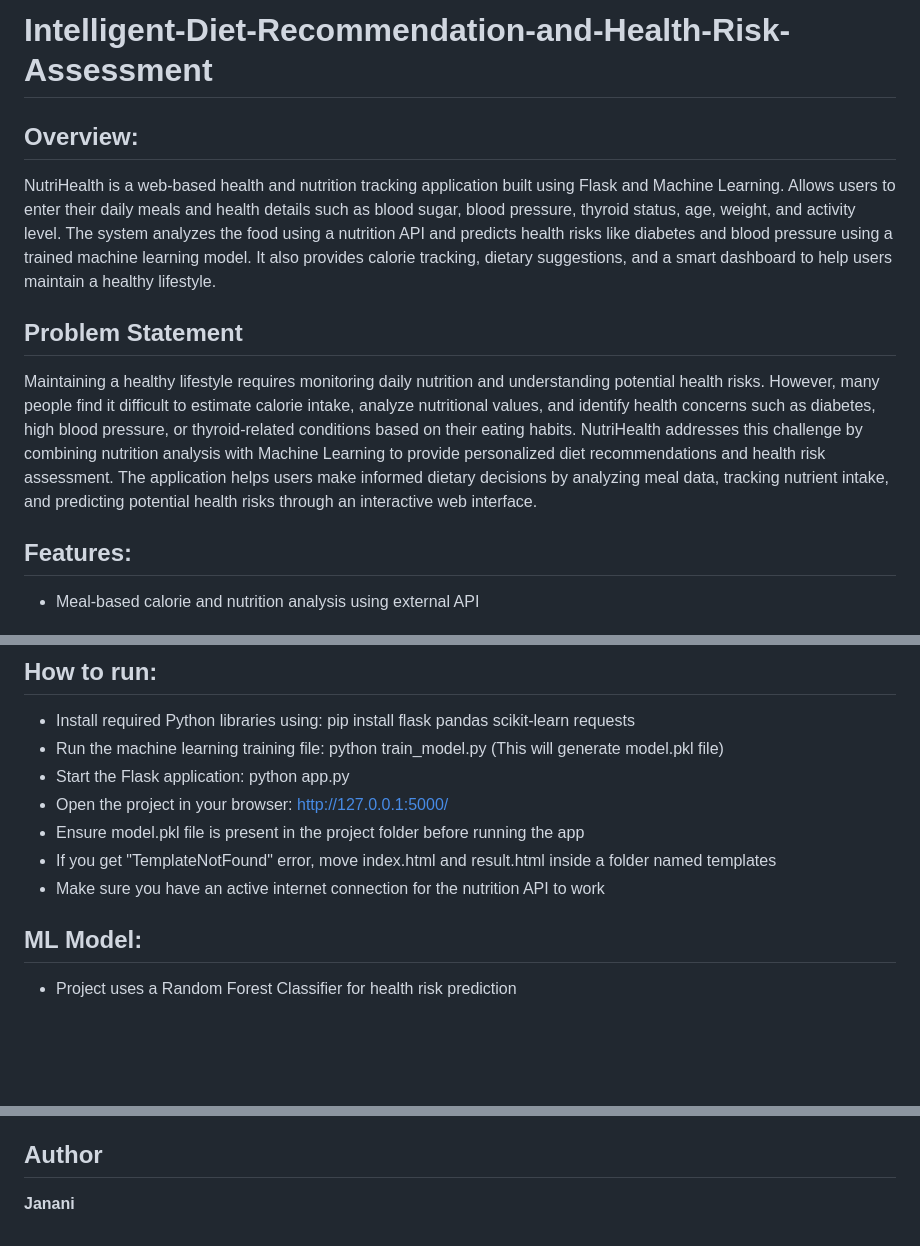
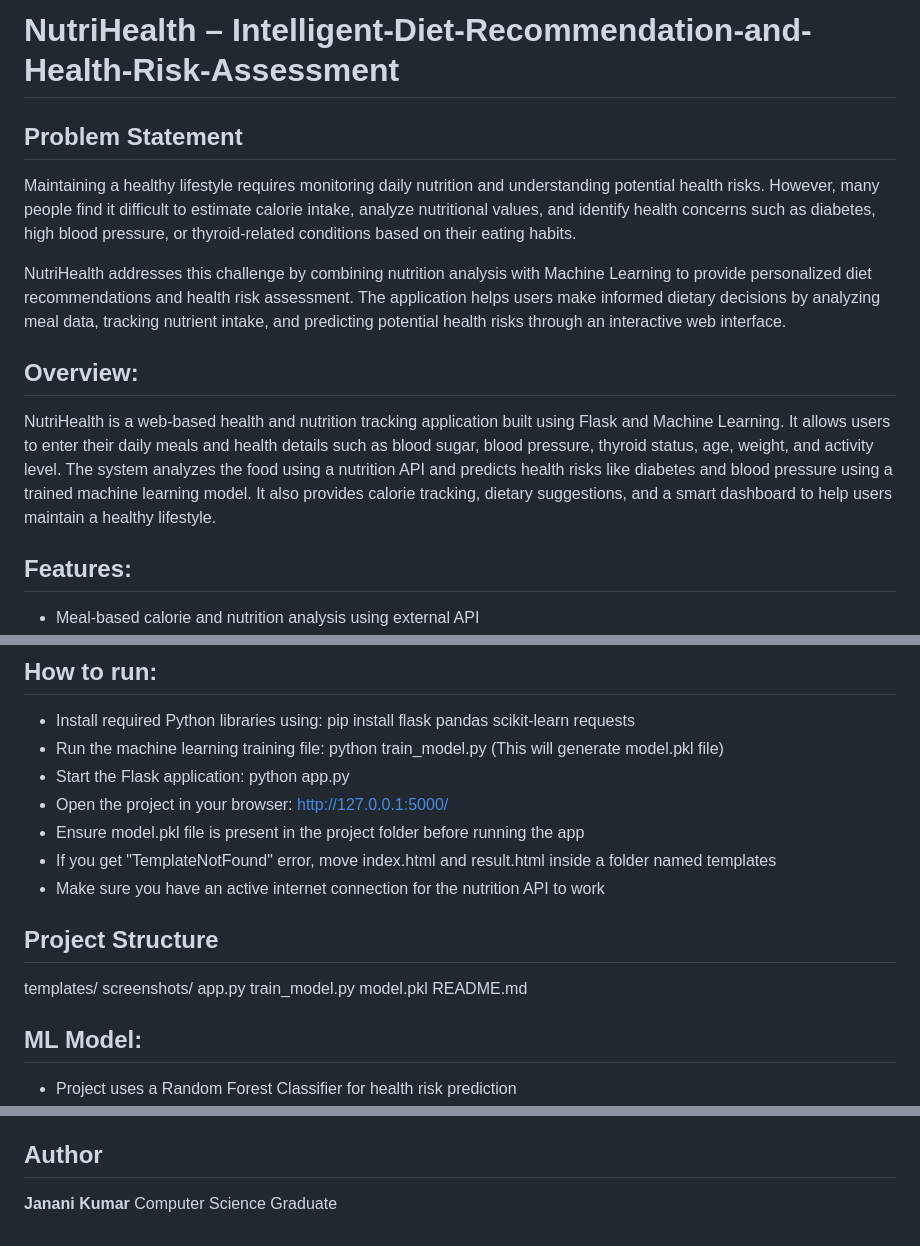
Before and after one commit to jananikookie/Intelligent-Diet-Recommendation-and-Health-Risk-Assessment, a Markdown page: README.md, 3 parts joined by grey strips. Drawn GitHub-style; blank space fills up the shorter version.

```diff
--- a/README.md
+++ b/README.md
@@ -1,13 +1,14 @@
-# Intelligent-Diet-Recommendation-and-Health-Risk-Assessment
-
-## Overview:
-
-NutriHealth is a web-based health and nutrition tracking application built using Flask and Machine Learning. Allows users to enter their daily meals and health details such as blood sugar, blood pressure, thyroid status, age, weight, and activity level. The system analyzes the food using a nutrition API and predicts health risks like diabetes and blood pressure using a trained machine learning model. It also provides calorie tracking, dietary suggestions, and a smart dashboard to help users maintain a healthy lifestyle.
+# NutriHealth – Intelligent-Diet-Recommendation-and-Health-Risk-Assessment
 
 ## Problem Statement
 
 Maintaining a healthy lifestyle requires monitoring daily nutrition and understanding potential health risks. However, many people find it difficult to estimate calorie intake, analyze nutritional values, and identify health concerns such as diabetes, high blood pressure, or thyroid-related conditions based on their eating habits.
+
 NutriHealth addresses this challenge by combining nutrition analysis with Machine Learning to provide personalized diet recommendations and health risk assessment. The application helps users make informed dietary decisions by analyzing meal data, tracking nutrient intake, and predicting potential health risks through an interactive web interface.
+
+## Overview:
+
+NutriHealth is a web-based health and nutrition tracking application built using Flask and Machine Learning. It allows users to enter their daily meals and health details such as blood sugar, blood pressure, thyroid status, age, weight, and activity level. The system analyzes the food using a nutrition API and predicts health risks like diabetes and blood pressure using a trained machine learning model. It also provides calorie tracking, dietary suggestions, and a smart dashboard to help users maintain a healthy lifestyle.
 
 ## Features:
 - Meal-based calorie and nutrition analysis using external API
@@ -91,6 +93,15 @@ Visual representation of calorie and nutrient distribution for better health tra
 - Ensure model.pkl file is present in the project folder before running the app
 - If you get "TemplateNotFound" error, move index.html and result.html inside a folder named templates
 - Make sure you have an active internet connection for the nutrition API to work
+
+## Project Structure
+
+templates/
+screenshots/
+app.py
+train_model.py
+model.pkl
+README.md
 
 ## ML Model:
 
@@ -111,4 +122,5 @@ Visual representation of calorie and nutrient distribution for better health tra
 
 ## Author
 
-**Janani**
+**Janani Kumar**
+Computer Science Graduate
```
Also changed, not shown: other parts of README.md (+1 -0 lines).
